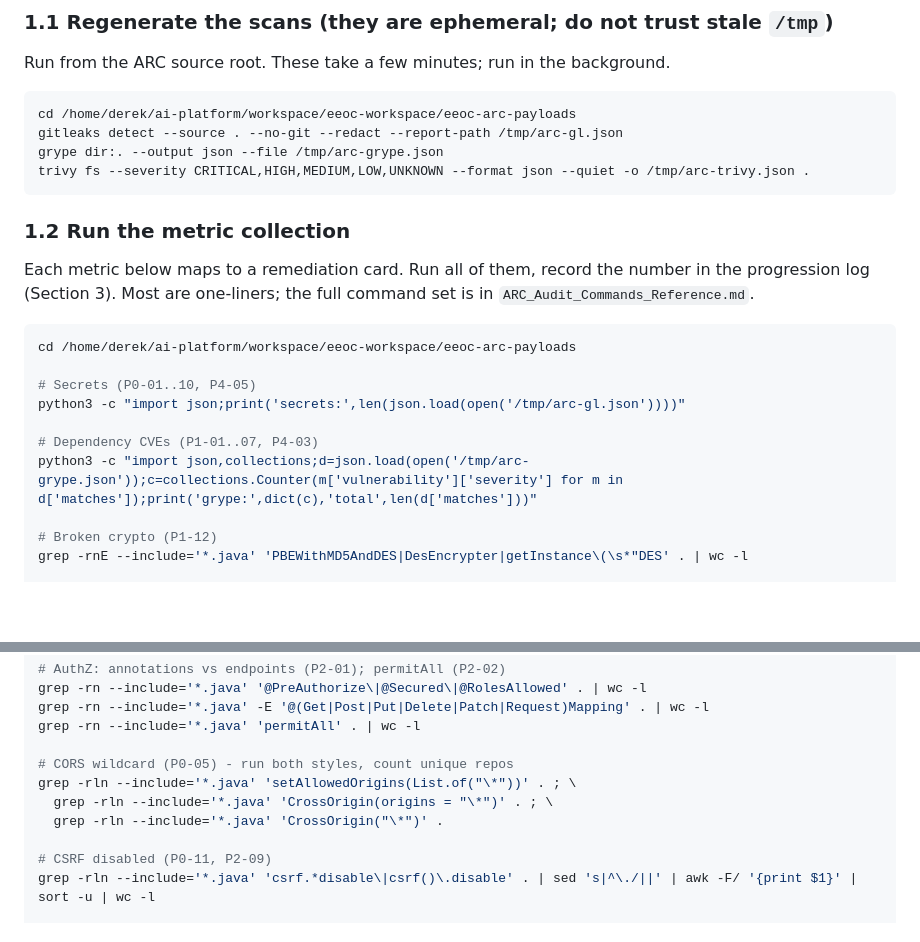
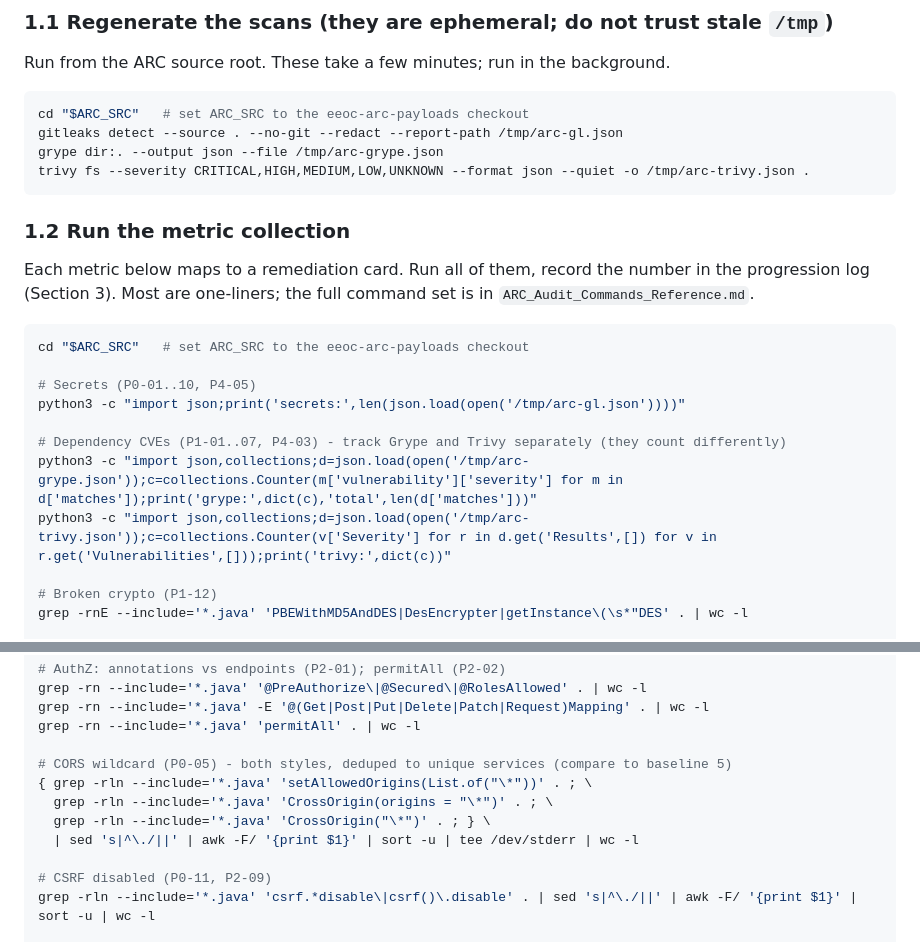
Before and after one commit to derekcentrico/eeoc-ai-platform-docs, a Markdown page: ARC_Reaudit_Playbook.md, 2 parts joined by grey strips. Rendered like a GitHub page; blank space fills up the shorter version.

Commit message:
Address review: generic paths, dedup CORS count, track Trivy deltas

````diff
--- a/ARC_Reaudit_Playbook.md
+++ b/ARC_Reaudit_Playbook.md
@@ -50,7 +50,7 @@ items (secrets, CORS, CSRF, sessions, headers) trending toward their targets.
 Run from the ARC source root. These take a few minutes; run in the background.
 
 ```bash
-cd /home/derek/ai-platform/workspace/eeoc-workspace/eeoc-arc-payloads
+cd "$ARC_SRC"   # set ARC_SRC to the eeoc-arc-payloads checkout
 gitleaks detect --source . --no-git --redact --report-path /tmp/arc-gl.json
 grype dir:. --output json --file /tmp/arc-grype.json
 trivy fs --severity CRITICAL,HIGH,MEDIUM,LOW,UNKNOWN --format json --quiet -o /tmp/arc-trivy.json .
@@ -63,13 +63,14 @@ in the progression log (Section 3). Most are one-liners; the full command set is
 in `ARC_Audit_Commands_Reference.md`.
 
 ```bash
-cd /home/derek/ai-platform/workspace/eeoc-workspace/eeoc-arc-payloads
+cd "$ARC_SRC"   # set ARC_SRC to the eeoc-arc-payloads checkout
 
 # Secrets (P0-01..10, P4-05)
 python3 -c "import json;print('secrets:',len(json.load(open('/tmp/arc-gl.json'))))"
 
-# Dependency CVEs (P1-01..07, P4-03)
+# Dependency CVEs (P1-01..07, P4-03) - track Grype and Trivy separately (they count differently)
 python3 -c "import json,collections;d=json.load(open('/tmp/arc-grype.json'));c=collections.Counter(m['vulnerability']['severity'] for m in d['matches']);print('grype:',dict(c),'total',len(d['matches']))"
+python3 -c "import json,collections;d=json.load(open('/tmp/arc-trivy.json'));c=collections.Counter(v['Severity'] for r in d.get('Results',[]) for v in r.get('Vulnerabilities',[]));print('trivy:',dict(c))"
 
 # Broken crypto (P1-12)
 grep -rnE --include='*.java' 'PBEWithMD5AndDES|DesEncrypter|getInstance\(\s*"DES' . | wc -l
@@ -87,10 +88,11 @@ grep -rn --include='*.java' '@PreAuthorize\|@Secured\|@RolesAllowed' . | wc -l
 grep -rn --include='*.java' -E '@(Get|Post|Put|Delete|Patch|Request)Mapping' . | wc -l
 grep -rn --include='*.java' 'permitAll' . | wc -l
 
-# CORS wildcard (P0-05) - run both styles, count unique repos
-grep -rln --include='*.java' 'setAllowedOrigins(List.of("\*"))' . ; \
+# CORS wildcard (P0-05) - both styles, deduped to unique services (compare to baseline 5)
+{ grep -rln --include='*.java' 'setAllowedOrigins(List.of("\*"))' . ; \
   grep -rln --include='*.java' 'CrossOrigin(origins = "\*")' . ; \
-  grep -rln --include='*.java' 'CrossOrigin("\*")' .
+  grep -rln --include='*.java' 'CrossOrigin("\*")' . ; } \
+  | sed 's|^\./||' | awk -F/ '{print $1}' | sort -u | tee /dev/stderr | wc -l
 
 # CSRF disabled (P0-11, P2-09)
 grep -rln --include='*.java' 'csrf.*disable\|csrf()\.disable' . | sed 's|^\./||' | awk -F/ '{print $1}' | sort -u | wc -l
````
